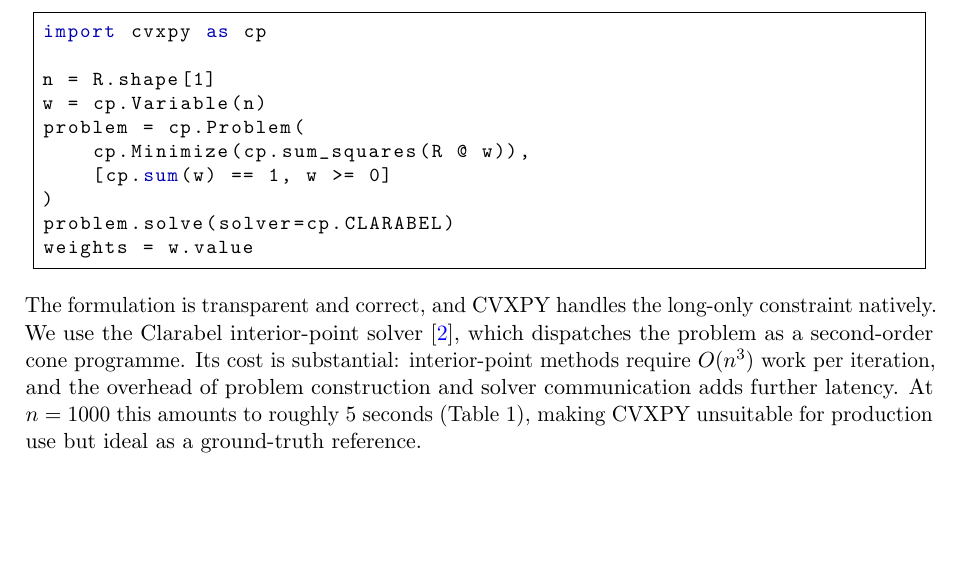
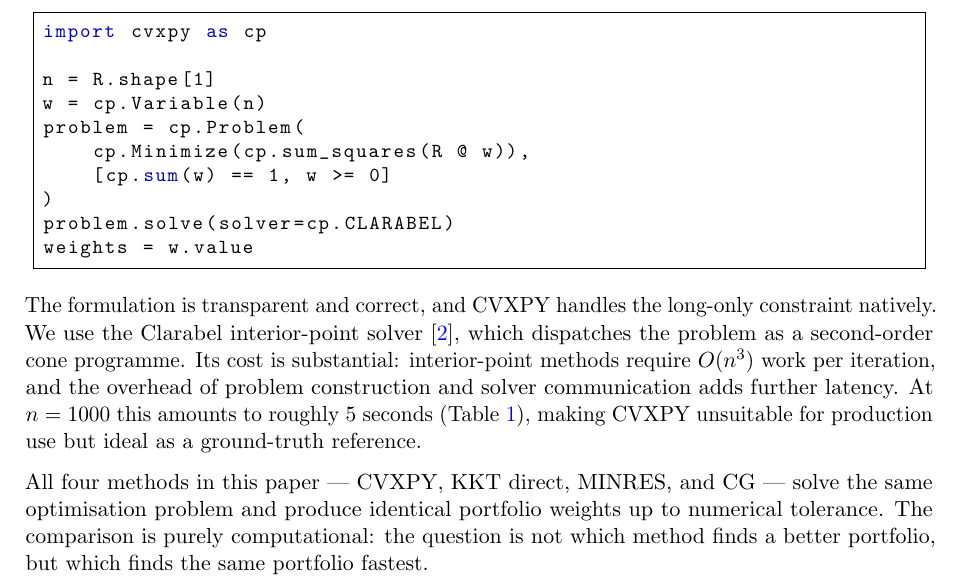
Before and after one commit to Jebel-Quant/fast_minimum_variance, a LaTeX paper (paper/minvar_paper.tex): part of page 3 of 10, cut so that both start at the same text, the shorter picture padded with empty space. Compiled offline with pdfLaTeX.

Commit message:
Paper: state explicitly that all solvers produce identical weights
Add two-sentence clarification after the CVXPY subsection: all four
methods solve the same problem and arrive at the same portfolio weights
up to numerical tolerance — the comparison is purely computational.

Preempts the reviewer question about whether Krylov methods or LW
shrinkage produce better out-of-sample performance than a QP solver.

Co-Authored-By: Claude Sonnet 4.6 <noreply@anthropic.com>

```diff
--- a/paper/minvar_paper.tex
+++ b/paper/minvar_paper.tex
@@ -115,7 +115,9 @@
 weights = w.value
 \end{lstlisting}
 
-The formulation is transparent and correct, and CVXPY handles the long-only constraint natively. We use the Clarabel interior-point solver \cite{clarabel2024}, which dispatches the problem as a second-order cone programme. Its cost is substantial: interior-point methods require $O(n^3)$ work per iteration, and the overhead of problem construction and solver communication adds further latency. At $n = 1000$ this amounts to roughly 5 seconds (Table~1), making CVXPY unsuitable for production use but ideal as a ground-truth reference.
+The formulation is transparent and correct, and CVXPY handles the long-only constraint natively. We use the Clarabel interior-point solver \cite{clarabel2024}, which dispatches the problem as a second-order cone programme. Its cost is substantial: interior-point methods require $O(n^3)$ work per iteration, and the overhead of problem construction and solver communication adds further latency. At $n = 1000$ this amounts to roughly 5 seconds (Table~\ref{tab:synthetic}), making CVXPY unsuitable for production use but ideal as a ground-truth reference.
+
+All four methods in this paper — CVXPY, KKT direct, MINRES, and CG — solve the same optimisation problem and produce identical portfolio weights up to numerical tolerance. The comparison is purely computational: the question is not which method finds a better portfolio, but which finds the same portfolio fastest.
 
 \subsection{Direct Solve (Baseline)}
 
```
Also changed, not shown: paper/minvar_paper.pdf, 1 other file.
